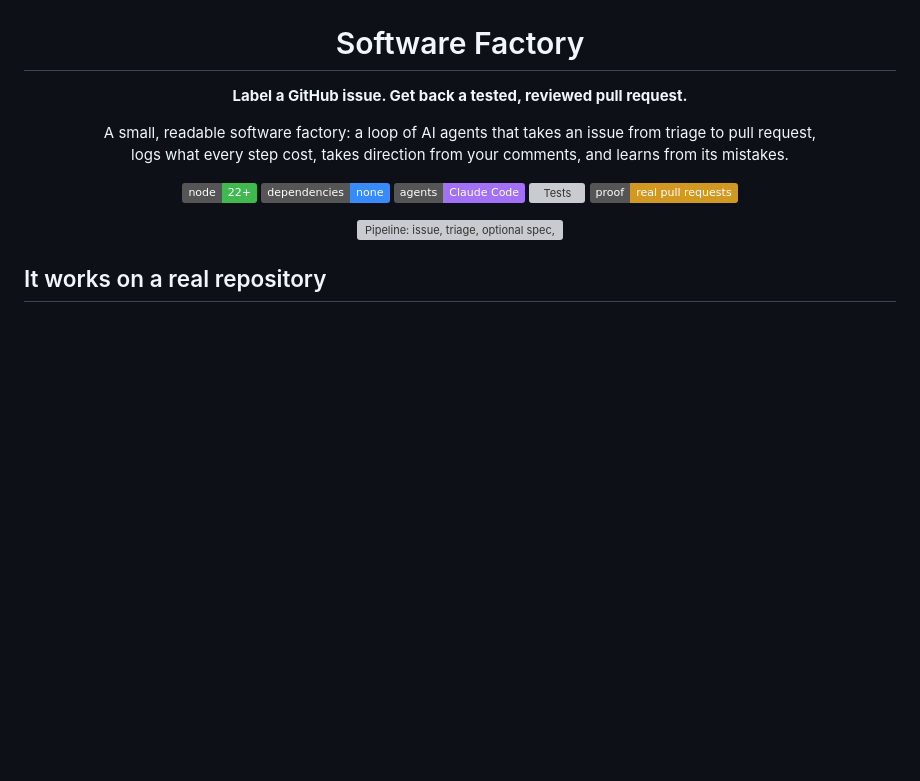
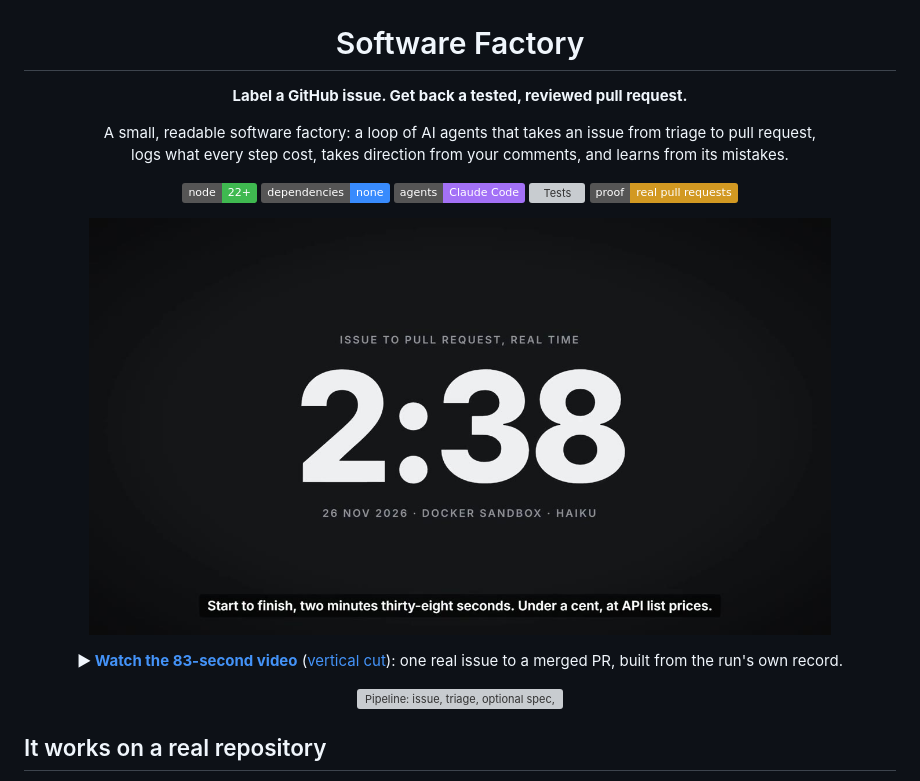
Before and after one commit to siddharthprakash1/software-factory, a Markdown page: README.md, the part around the change. GitHub-like rendering; pictures changed too: docs/proof/video/poster.jpg (added); badges without logos; blank space fills up the shorter version; grey boxes are pictures that could not be loaded.

```diff
--- a/README.md
+++ b/README.md
@@ -12,6 +12,10 @@ logs what every step cost, takes direction from your comments, and learns from i
 ![Agents: Claude Code](https://img.shields.io/badge/agents-Claude%20Code-a371f7)
 [![Tests](https://github.com/siddharthprakash1/software-factory/actions/workflows/test.yml/badge.svg)](https://github.com/siddharthprakash1/software-factory/actions/workflows/test.yml)
 [![Proof: real PRs](https://img.shields.io/badge/proof-real%20pull%20requests-d29922)](docs/proof/README.md)
+
+<a href="docs/proof/video/software-factory-16x9.mp4"><img src="docs/proof/video/poster.jpg" alt="Play the 83-second video: one real issue to merged pull request in 2 minutes 38 seconds" width="85%"></a>
+
+**▶ [Watch the 83-second video](docs/proof/video/software-factory-16x9.mp4)** ([vertical cut](docs/proof/video/software-factory-9x16.mp4)): one real issue to a merged PR, built from the run's own record.
 
 <img src="docs/images/pipeline.svg" alt="Pipeline: issue, triage, optional spec, implement, verify, optional browser check, review, pull request, with a feedback loop back to implement and a memory of lessons" width="100%">
 
```
Also changed, not shown: docs/proof/README.md (+6 -1 lines), 3 other files.
